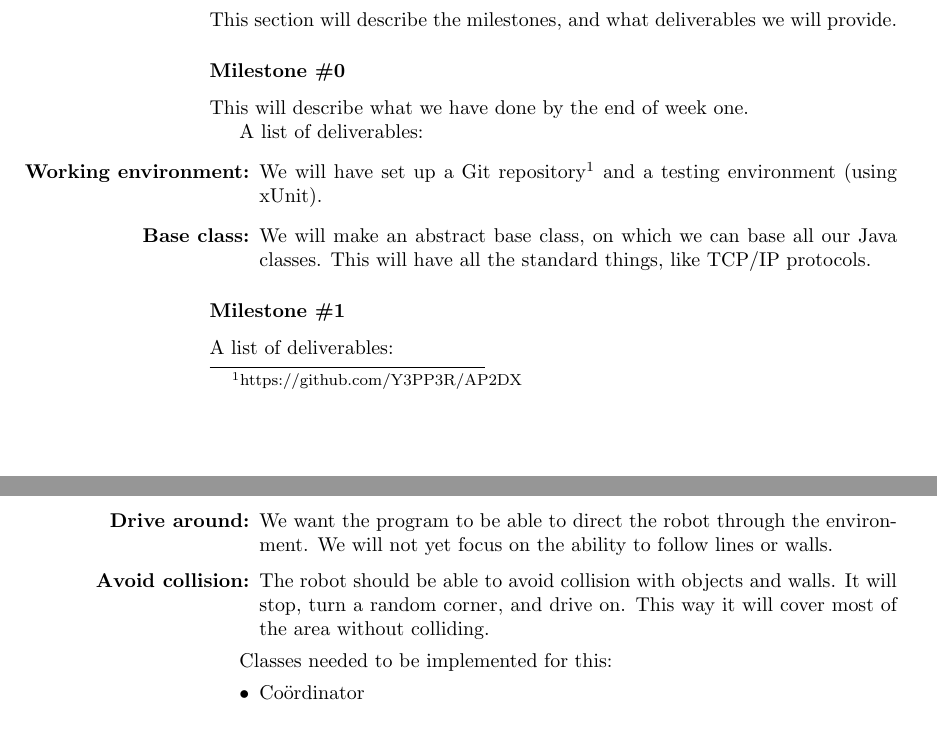
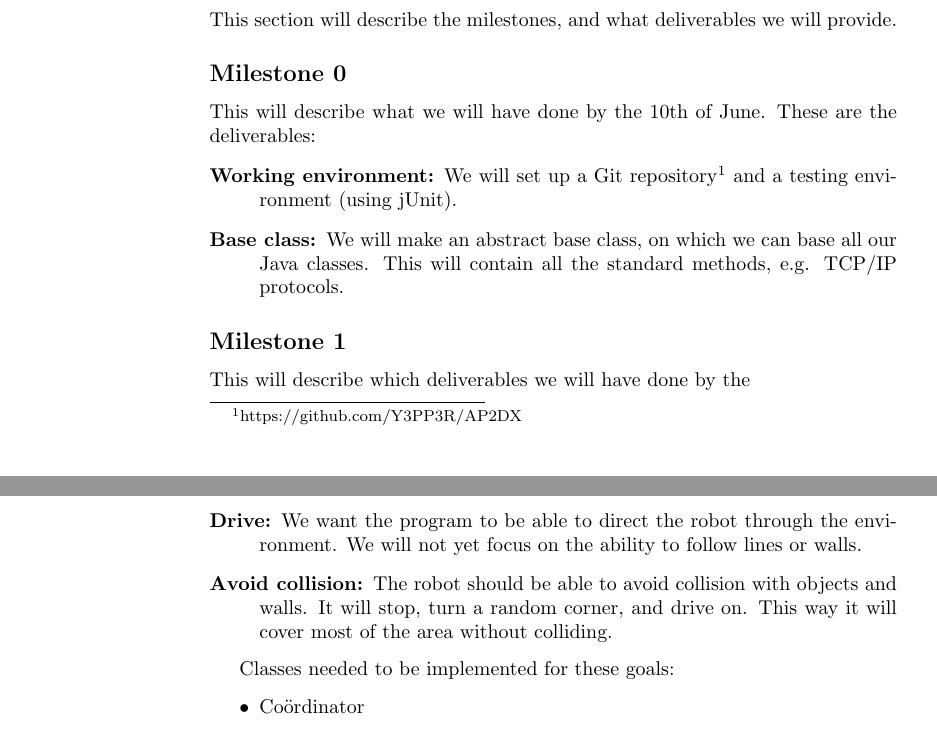
Before and after one commit to JJWTimmer/AP2DX, a LaTeX document (werkplan/werkplan.tex, which reads werkplan/milestones.tex): two parts of pages 1 and 2 of 2 before the commit and two parts of pages 1 and 2 of 3 after it, joined at a grey line, cut so that both start at the same text. Compiled offline with pdfLaTeX.

Commit message:
worked some on the milestones.tex

```diff
--- a/werkplan/milestones.tex
+++ b/werkplan/milestones.tex
@@ -1,30 +1,30 @@
 This section will describe the milestones, and what deliverables we will provide.
 
-\subsubsection*{Milestone \#0}
-This will describe what we have done by the end of week one.
+\subsection*{Milestone 0}
+This will describe what we will have done by the 10th of June. These are the
+deliverables:
+\begin{description}
+\vspace{0cm}
+\item[Working environment:] We will set up a Git
+repository\footnote{https://github.com/Y3PP3R/AP2DX} and a testing environment
+(using jUnit).
+\item[Base class:] We will make an abstract base class, on which we can base
+all our Java classes. This will contain all the standard methods, e.g. TCP/IP
+protocols.
+\end{description}
 
-A list of deliverables:
-\begin{itemize}
-\boldItem{Working environment:} We will have set up a Git
-repository\footnote{https://github.com/Y3PP3R/AP2DX} and a testing environment
-(using xUnit).
-\boldItem{Base class:} We will make an abstract base class, on which we can base
-all our Java classes. This will have all the standard things, like TCP/IP
-protocols.
-\end{itemize}
-
-\subsubsection*{Milestone \#1}
-A list of deliverables:
-\begin{itemize}
-\boldItem{Drive around:} We want the program to be able to direct
+\subsection*{Milestone 1}
+This will describe which deliverables we will have done by the
+\begin{description}
+\item[Drive:] We want the program to be able to direct
 the robot through the environment. We will not yet focus on the ability to
 follow lines or walls.
-\boldItem{Avoid collision:} The robot should be able to avoid collision with objects
+\item[Avoid collision:] The robot should be able to avoid collision with objects
 and walls. It will stop, turn a random corner, and drive on. This way it will
 cover most of the area without colliding.
-\end{itemize}
+\end{description}
 
-Classes needed to be implemented for this:
+Classes needed to be implemented for these goals:
 \begin{itemize}
 \item Co\"ordinator
 \item Sensor
```
Also changed, not shown: werkplan/milestones.tex (36 more changed lines).
